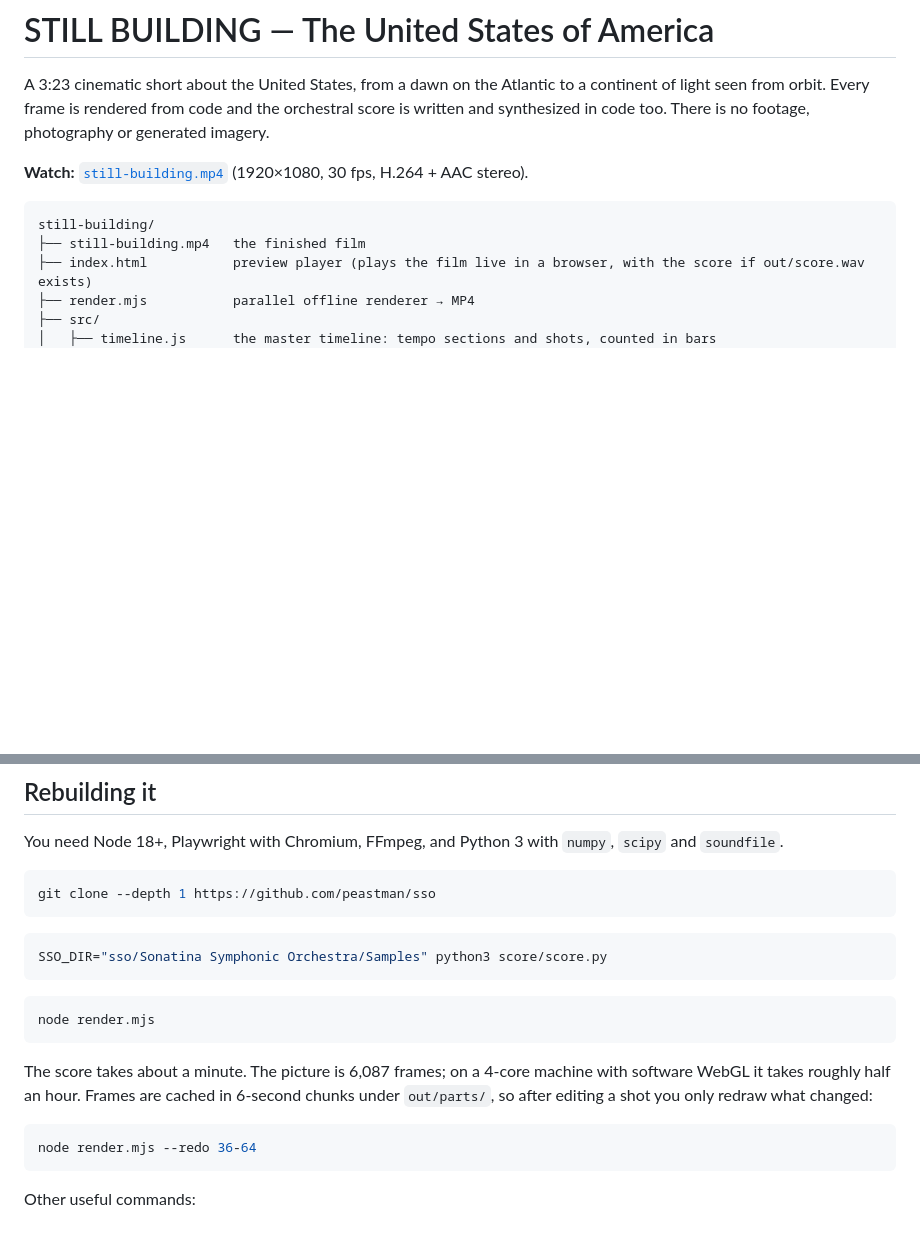
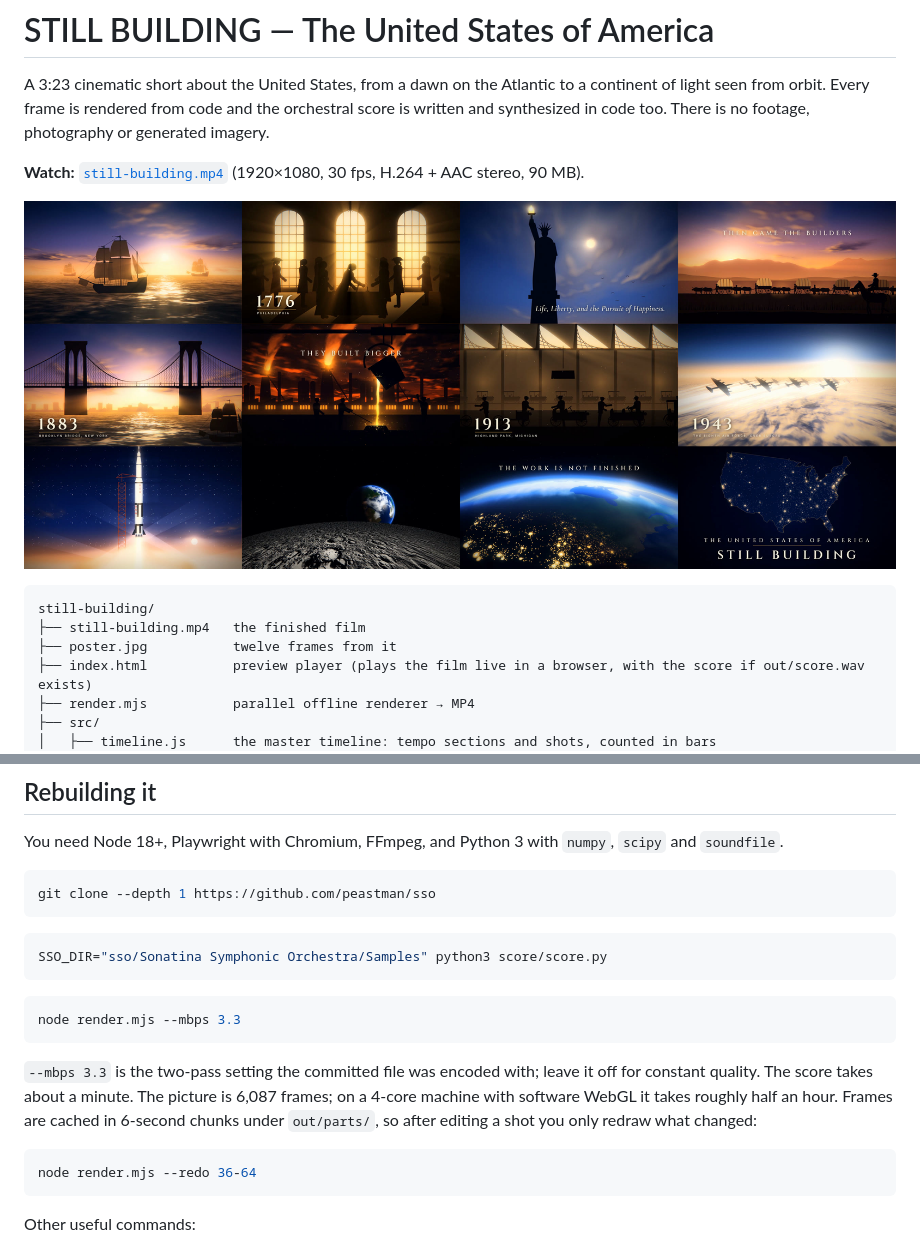
Before and after one commit to alexmarshall765/Claude-code-videos, a Markdown page: still-building/README.md, 2 parts joined by grey strips. GitHub-like rendering; pictures changed too: still-building/poster.jpg (added); blank space fills up the shorter version.

Commit message:
Add the finished film: STILL BUILDING (3:23, 1080p30, H.264 + AAC)
Rendered from the code in still-building/ and muxed with the score from
score/score.py. Adds a poster sheet of twelve frames to the README.

Co-Authored-By: Claude Fable 5.2 <noreply@anthropic.com>
Claude-Session: https://claude.ai/code/session_01RdXK3kmaaqW2TRvJna1fpe

````diff
--- a/still-building/README.md
+++ b/still-building/README.md
@@ -2,11 +2,14 @@
 
 A 3:23 cinematic short about the United States, from a dawn on the Atlantic to a continent of light seen from orbit. Every frame is rendered from code and the orchestral score is written and synthesized in code too. There is no footage, photography or generated imagery.
 
-**Watch:** [`still-building.mp4`](still-building.mp4) (1920×1080, 30 fps, H.264 + AAC stereo).
+**Watch:** [`still-building.mp4`](still-building.mp4) (1920×1080, 30 fps, H.264 + AAC stereo, 90 MB).
+
+![Twelve frames from the film](poster.jpg)
 
 ```
 still-building/
 ├── still-building.mp4   the finished film
+├── poster.jpg           twelve frames from it
 ├── index.html           preview player (plays the film live in a browser, with the score if out/score.wav exists)
 ├── render.mjs           parallel offline renderer → MP4
 ├── src/
@@ -80,10 +83,10 @@ SSO_DIR="sso/Sonatina Symphonic Orchestra/Samples" python3 score/score.py
 ```
 
 ```bash
-node render.mjs
+node render.mjs --mbps 3.3
 ```
 
-The score takes about a minute. The picture is 6,087 frames; on a 4-core machine with software WebGL it takes roughly half an hour. Frames are cached in 6-second chunks under `out/parts/`, so after editing a shot you only redraw what changed:
+`--mbps 3.3` is the two-pass setting the committed file was encoded with; leave it off for constant quality. The score takes about a minute. The picture is 6,087 frames; on a 4-core machine with software WebGL it takes roughly half an hour. Frames are cached in 6-second chunks under `out/parts/`, so after editing a shot you only redraw what changed:
 
 ```bash
 node render.mjs --redo 36-64
````
Also changed, not shown: 1 other file.
